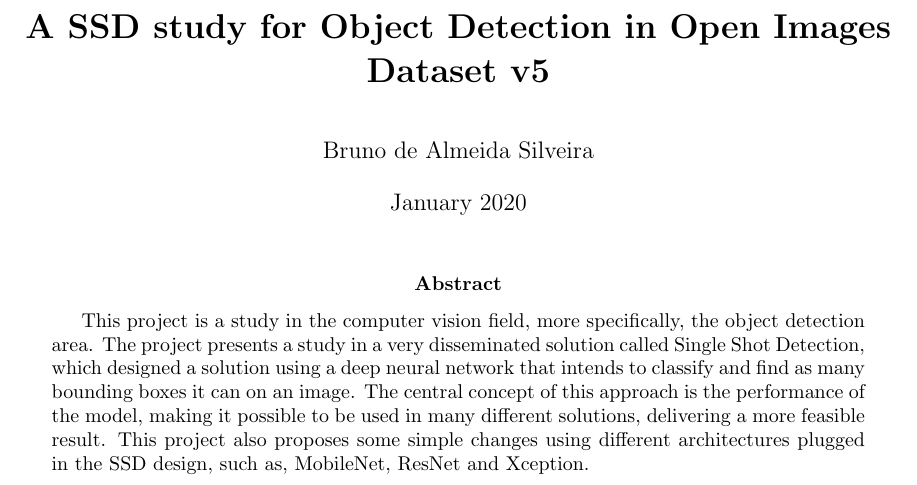
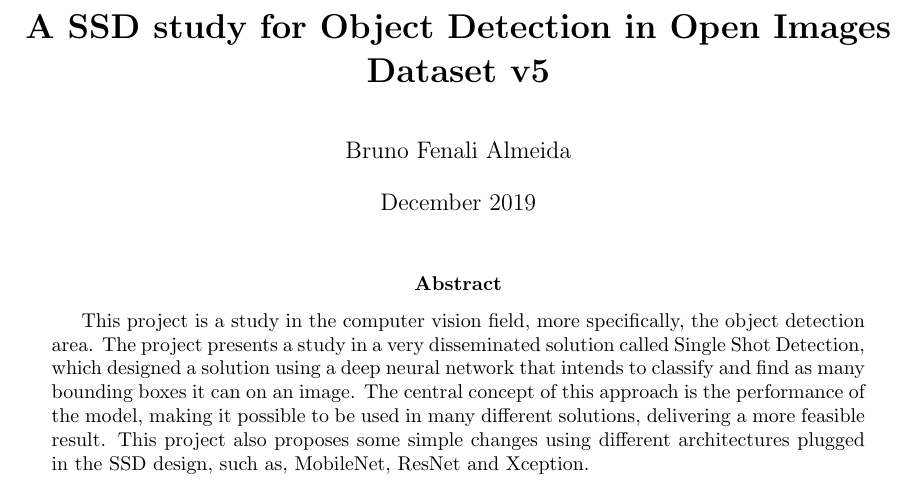
Before and after one commit to BAlmeidaS/capstone-udacity-mle, a LaTeX paper (capstone/bruno-almeida-capstone.tex): part of page 1 of 22, cut so that both start at the same text. Compiled offline with pdfLaTeX.

Commit message:
fixing pdf

```diff
--- a/capstone/bruno-almeida-capstone.tex
+++ b/capstone/bruno-almeida-capstone.tex
@@ -1,8 +1,8 @@
 \documentclass[11pt, a4paper, twocolumn]{article}
 
 \title{\textbf{A SSD study for Object Detection in Open Images Dataset v5}}
-\author{Bruno de Almeida Silveira}
-\date{January 2020}
+\author{Bruno Fenali Almeida}
+\date{December 2019}
 
 \usepackage{url}
 \usepackage{hyperref}
```
Also changed, not shown: 1 other file.
